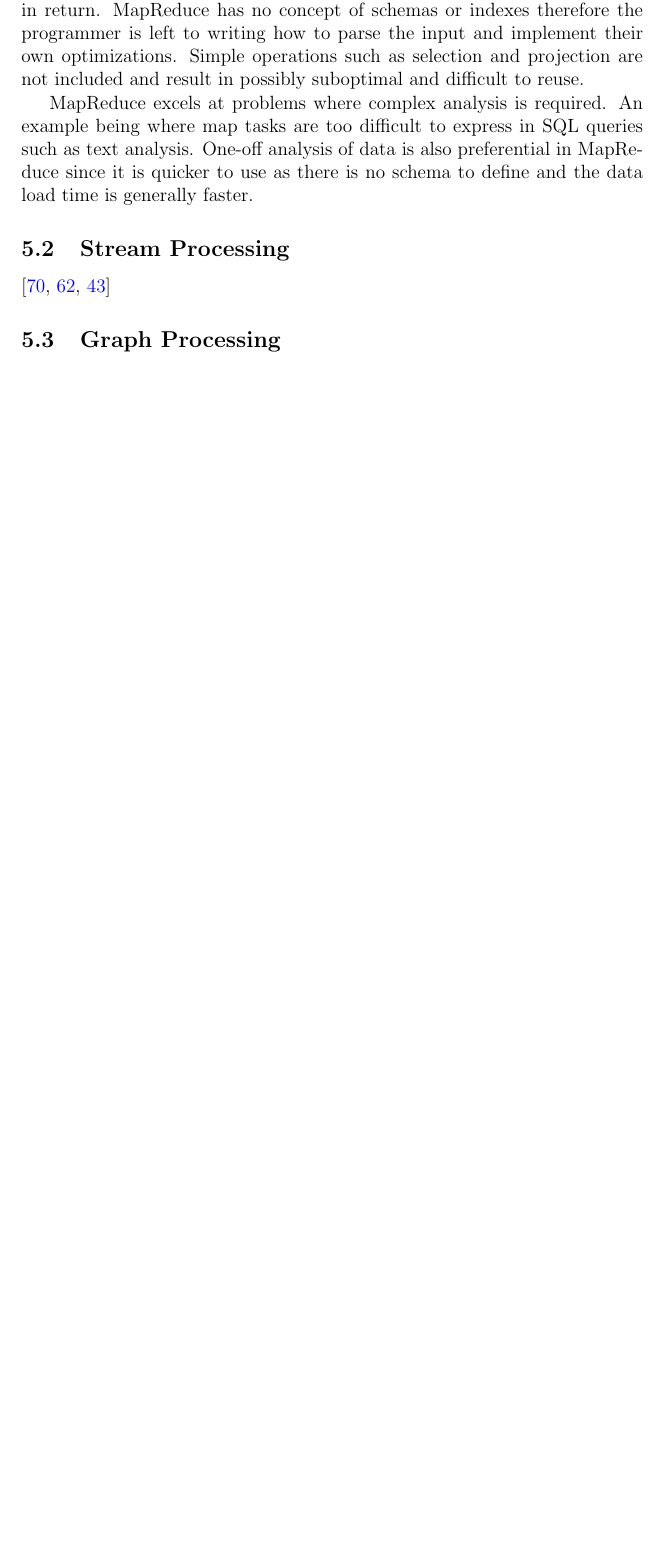
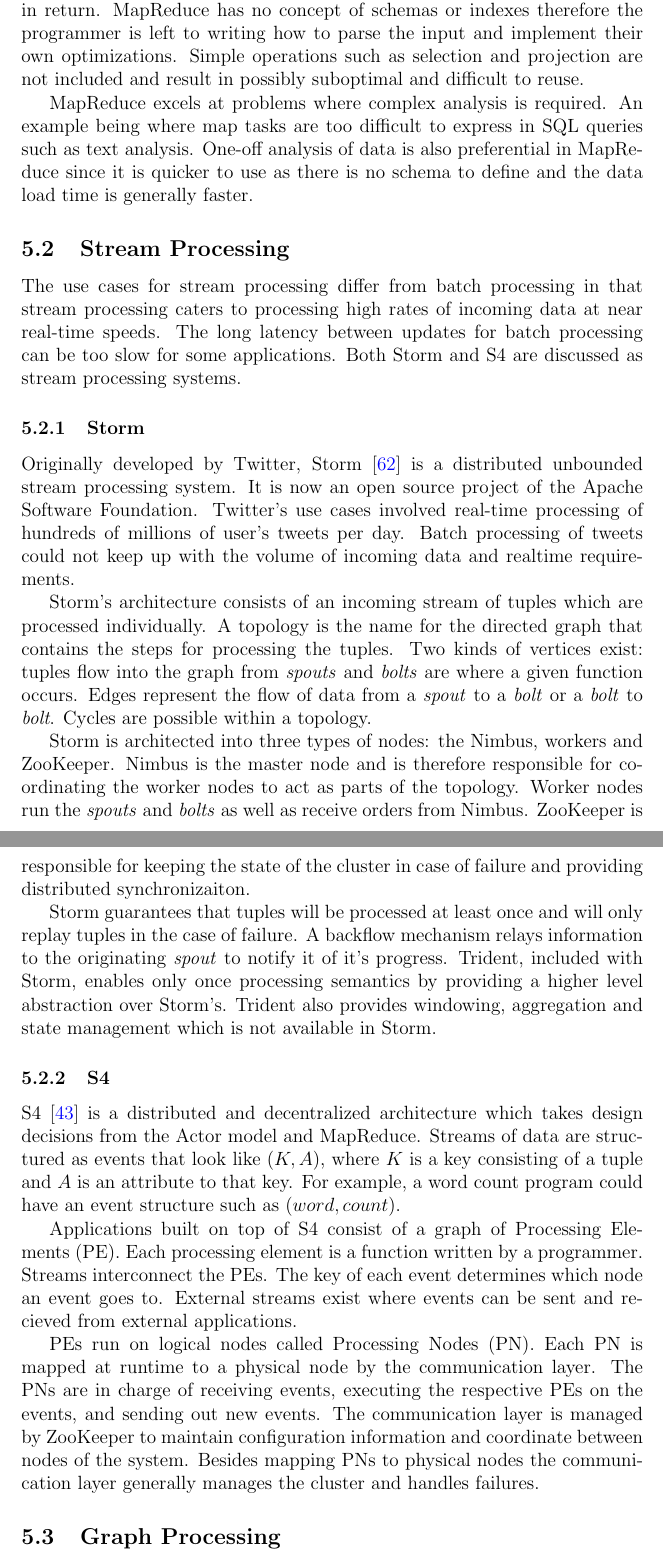
Before and after one commit to jonniesweb/cloud-and-datacentre-networks, a LaTeX paper (honours-project.tex): part of page 25 of 37 before the commit and two parts of pages 25 and 26 of 39 after it, the two joined at a grey line, cut so that both start at the same text, the shorter picture padded with empty space. Compiled offline with pdfLaTeX.

Commit message:
finish stream processing

```diff
--- a/honours-project.tex
+++ b/honours-project.tex
@@ -535,13 +535,40 @@ MapReduce excels at problems where complex analysis is required. An example bein
 % subsection batch (end)
 \subsection{Stream Processing} \label{sub:stream}
 
-\cite{zhang2016survey,toshniwal2014storm,neumeyer2010s4}
+% \cite{zhang2016survey}
+
+The use cases for stream processing differ from batch processing in that stream processing caters to processing high rates of incoming data at near real-time speeds. The long latency between updates for batch processing can be too slow for some applications. Both Storm and S4 are discussed as stream processing systems.
+
+\subsubsection{Storm}
+
+Originally developed by Twitter, Storm \cite{toshniwal2014storm} is a distributed unbounded stream processing system. It is now an open source project of the Apache Software Foundation. Twitter's use cases involved real-time processing of hundreds of millions of user's tweets per day. Batch processing of tweets could not keep up with the volume of incoming data and realtime requirements.
+
+Storm's architecture consists of an incoming stream of tuples which are processed individually. A topology is the name for the directed graph that contains the steps for processing the tuples. Two kinds of vertices exist: tuples flow into the graph from \textit{spouts} and \textit{bolts} are where a given function occurs. Edges represent the flow of data from a \textit{spout} to a \textit{bolt} or a \textit{bolt} to \textit{bolt}. Cycles are possible within a topology.
+
+Storm is architected into three types of nodes: the Nimbus, workers and ZooKeeper. Nimbus is the master node and is therefore responsible for coordinating the worker nodes to act as parts of the topology. Worker nodes run the \textit{spouts} and \textit{bolts} as well as receive orders from Nimbus. ZooKeeper is responsible for keeping the state of the cluster in case of failure and providing distributed synchronizaiton.
+
+Storm guarantees that tuples will be processed at least once and will only replay tuples in the case of failure. A backflow mechanism relays information to the originating \textit{spout} to notify it of it's progress. Trident, included with Storm, enables only once processing semantics by providing a higher level abstraction over Storm's. Trident also provides windowing, aggregation and state management which is not available in Storm.
+
+
+
+\subsubsection{S4}
+
+S4 \cite{neumeyer2010s4} is a distributed and decentralized architecture which takes design decisions from the Actor model and MapReduce. Streams of data are structured as events that look like $(K, A)$, where $K$ is a key consisting of a tuple and $A$ is an attribute to that key. For example, a word count program could have an event structure such as $(word, count)$.
+
+Applications built on top of S4 consist of a graph of Processing Elements (PE). Each processing element is a function written by a programmer. Streams interconnect the PEs. The key of each event determines which node an event goes to. External streams exist where events can be sent and recieved from external applications.
+
+PEs run on logical nodes called Processing Nodes (PN). Each PN is mapped at runtime to a physical node by the communication layer. The PNs are in charge of receiving events, executing the respective PEs on the events, and sending out new events. The communication layer is managed by ZooKeeper to maintain configuration information and coordinate between nodes of the system. Besides mapping PNs to physical nodes the communication layer generally manages the cluster and handles failures.
 
 
 
 \subsection{Graph Processing}
 
 \cite{zhang2016survey,low2012distributed,malewicz2010pregel}
+
+
+
+
+
 
 \subsection{Machine Learning Processing}
 
```
